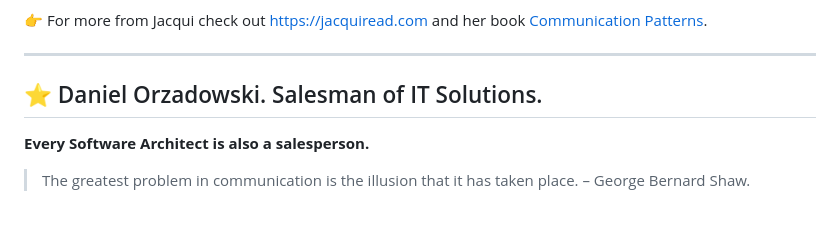
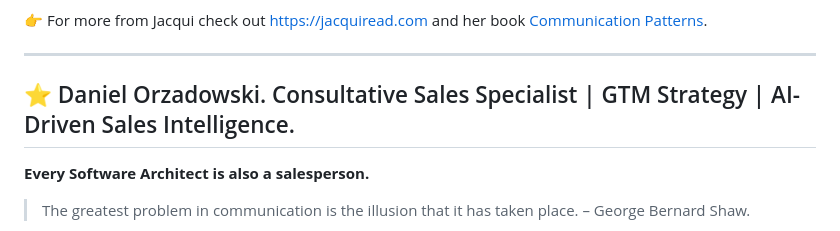
Before and after one commit to arturwojnar/blog, a Markdown page: articles/mechanics-of-talking.md, the part around the change. Drawn GitHub-style.

Commit message:
fix: daniel's position changed

```diff
--- a/articles/mechanics-of-talking.md
+++ b/articles/mechanics-of-talking.md
@@ -266,7 +266,7 @@ Even if LLMs remain accessible to many, your technical skills remain important.
 
 ---
 
-## ⭐ Daniel Orzadowski. Salesman of IT Solutions.
+## ⭐ Daniel Orzadowski. Consultative Sales Specialist | GTM Strategy | AI-Driven Sales Intelligence.
 
 **Every Software Architect is also a salesperson.**
 
```
